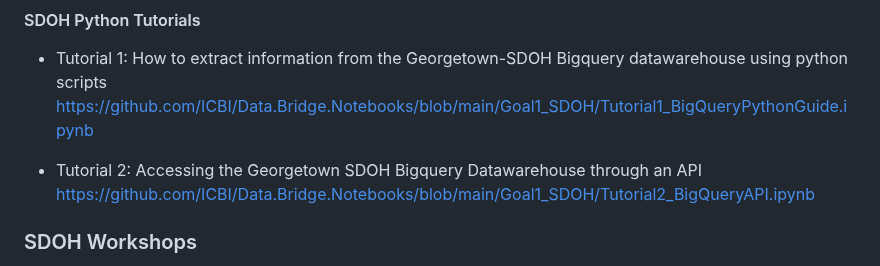
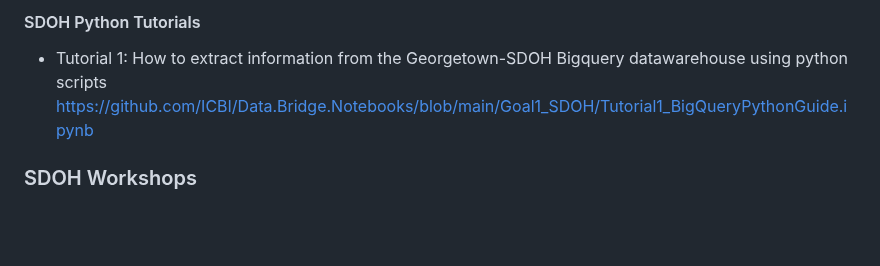
Before and after one commit to ICBI/Data.Bridge.Notebooks, a Markdown page: README.md, the part around the change. Rendered like a GitHub page; blank space fills up the shorter version.

```diff
--- a/README.md
+++ b/README.md
@@ -20,8 +20,6 @@ Here is a summary of the datasets used for SDOH : **[Georgetown-SDOH.md](https:/
 #### SDOH Python Tutorials
 * Tutorial 1: How to extract information from the Georgetown-SDOH Bigquery datawarehouse using python scripts https://github.com/ICBI/Data.Bridge.Notebooks/blob/main/Goal1_SDOH/Tutorial1_BigQueryPythonGuide.ipynb
 
-* Tutorial 2: Accessing the Georgetown SDOH Bigquery Datawarehouse through an API https://github.com/ICBI/Data.Bridge.Notebooks/blob/main/Goal1_SDOH/Tutorial2_BigQueryAPI.ipynb
-
 ### SDOH Workshops
 The Georgetown-ICBI Team will offer hands-on workshops to help users understand how to query SDOH data and make inferences using Tableau. More information about the workshops will be provided via the AIM AHEAD Connect platform: https://connect.aim-ahead.net
 
```
